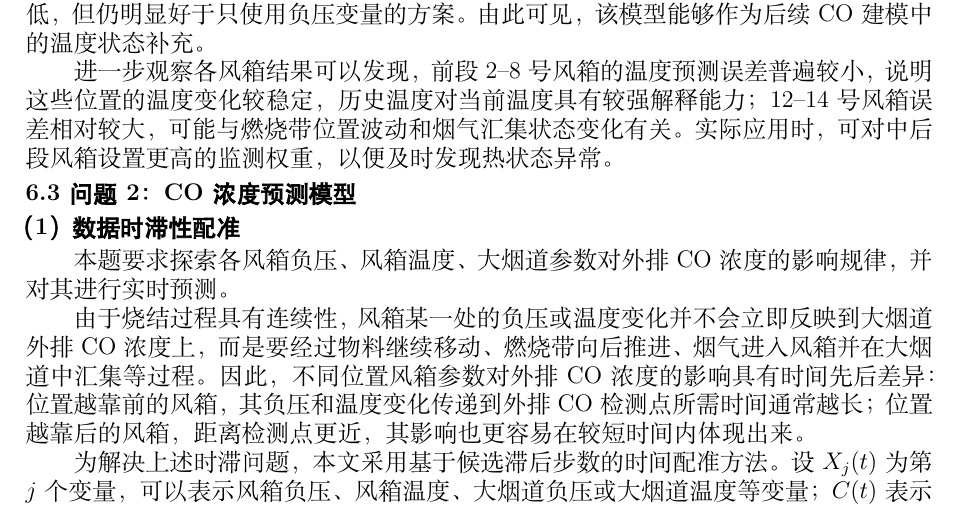
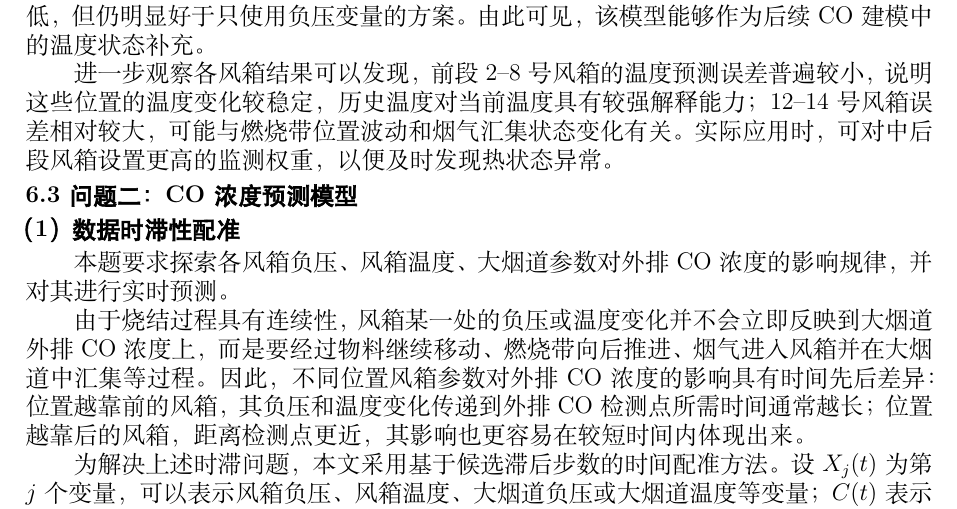
Before and after one commit to junfan184-lgtm/2026A-new, a LaTeX document (latex/main.tex): part of page 7 of 15, cut so that both start at the same text. Compiled offline with XeLaTeX; a missing font is replaced by an installed copy or a similar font.

Commit message:
问题二

```diff
--- a/latex/main.tex
+++ b/latex/main.tex
@@ -322,7 +322,7 @@ R^2=1-\frac{\sum_{k=1}^{n}(y_k-\hat y_k)^2}{\sum_{k=1}^{n}(y_k-\bar y)^2}.
 
 进一步观察各风箱结果可以发现，前段 2--8 号风箱的温度预测误差普遍较小，说明这些位置的温度变化较稳定，历史温度对当前温度具有较强解释能力；12--14 号风箱误差相对较大，可能与燃烧带位置波动和烟气汇集状态变化有关。实际应用时，可对中后段风箱设置更高的监测权重，以便及时发现热状态异常。
 
-\subsection{问题2：\CO 浓度预测模型}
+\subsection{问题二：\CO 浓度预测模型}
 
 \subsubsection{数据时滞性配准}
 
```
Also changed, not shown: latex/main.pdf.
